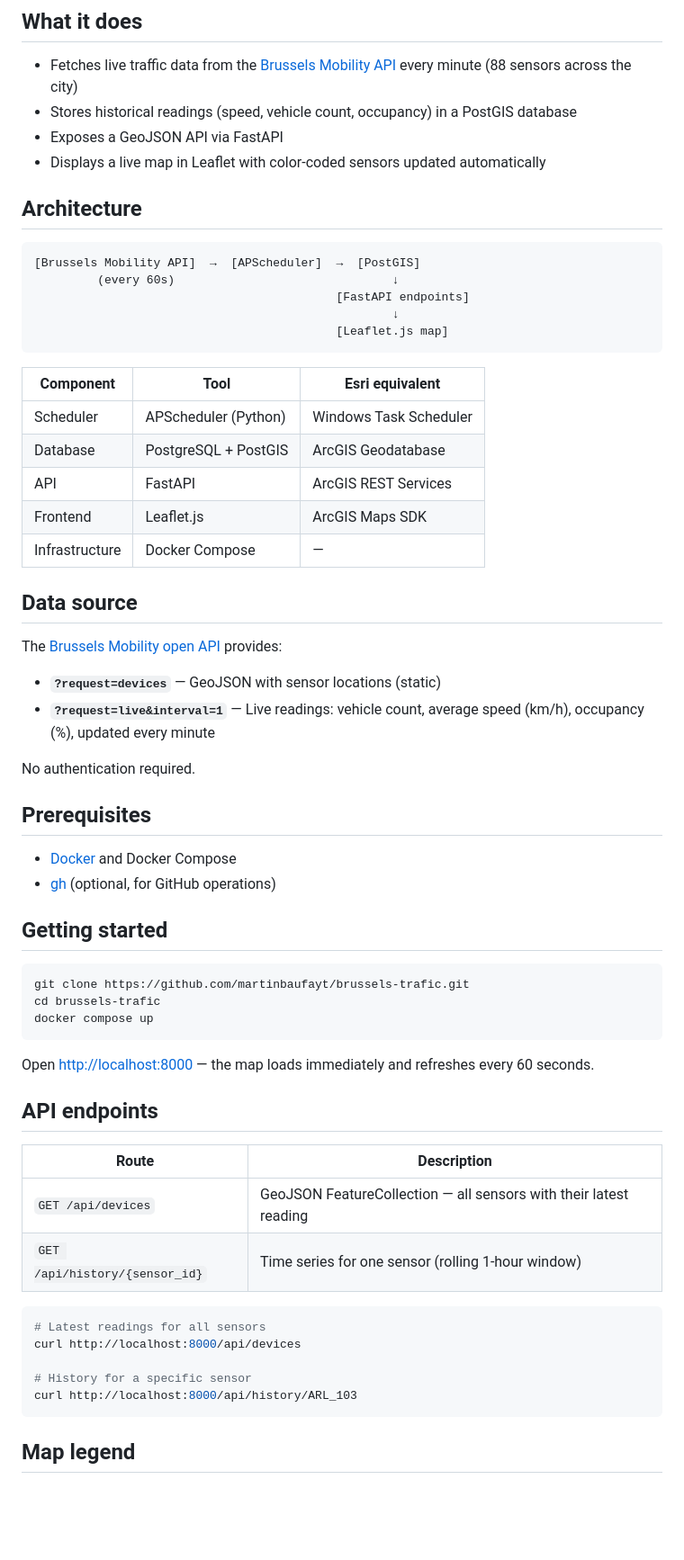
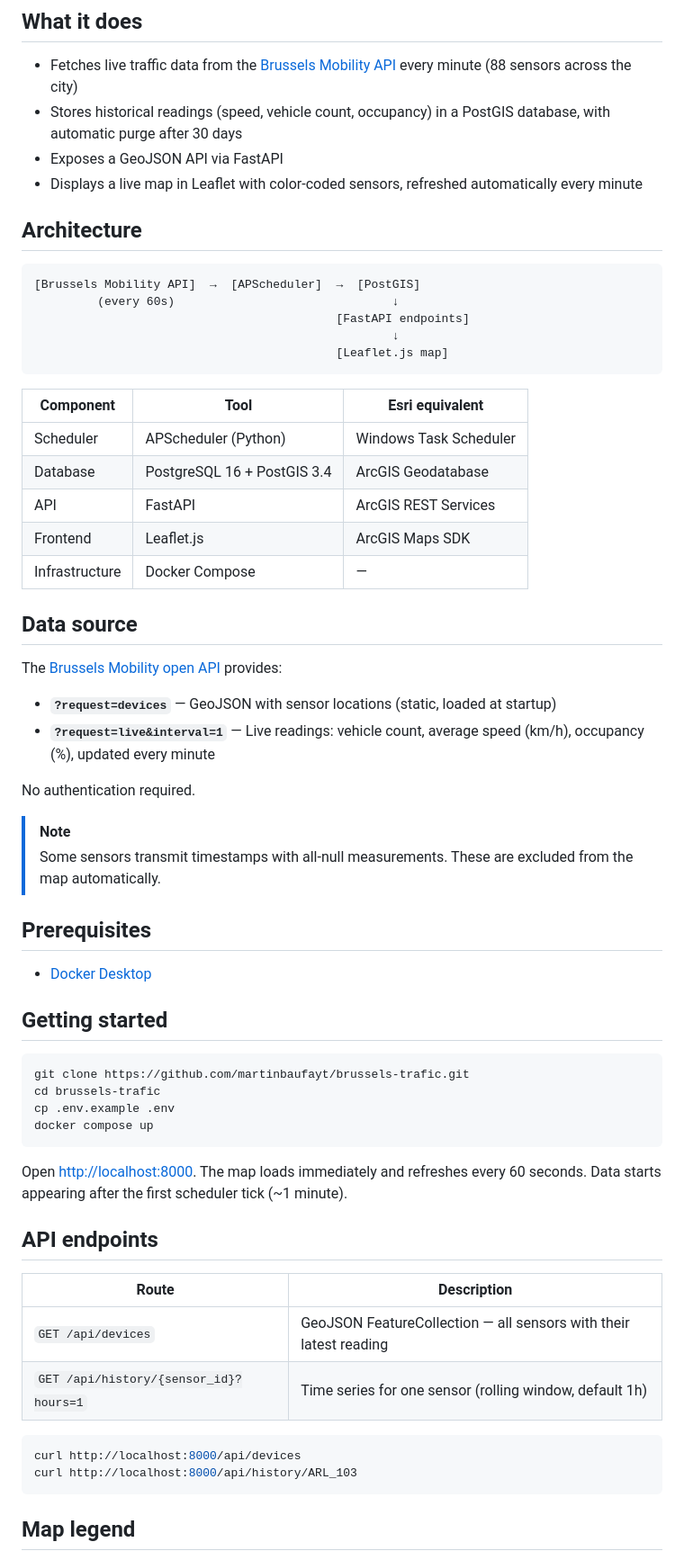
Before and after one commit to martinbaufayt/brussels-trafic, a Markdown page: README.md, the part around one of its changes. Shown at 90% size. Drawn GitHub-style; blank space fills up the shorter version.

````diff
--- a/README.md
+++ b/README.md
@@ -7,9 +9,9 @@ The goal is to learn **open-source alternatives to Windows Task Scheduler** for
 ## What it does
 
 - Fetches live traffic data from the [Brussels Mobility API](https://data.mobility.brussels/traffic/api/counts/) every minute (88 sensors across the city)
-- Stores historical readings (speed, vehicle count, occupancy) in a PostGIS database
+- Stores historical readings (speed, vehicle count, occupancy) in a PostGIS database, with automatic purge after 30 days
 - Exposes a GeoJSON API via FastAPI
-- Displays a live map in Leaflet with color-coded sensors updated automatically
+- Displays a live map in Leaflet with color-coded sensors, refreshed automatically every minute
 
 ## Architecture
 
@@ -24,7 +26,7 @@ The goal is to learn **open-source alternatives to Windows Task Scheduler** for
 | Component | Tool | Esri equivalent |
 |-----------|------|----------------|
 | Scheduler | APScheduler (Python) | Windows Task Scheduler |
-| Database | PostgreSQL + PostGIS | ArcGIS Geodatabase |
+| Database | PostgreSQL 16 + PostGIS 3.4 | ArcGIS Geodatabase |
 | API | FastAPI | ArcGIS REST Services |
 | Frontend | Leaflet.js | ArcGIS Maps SDK |
 | Infrastructure | Docker Compose | — |
@@ -33,38 +35,38 @@ The goal is to learn **open-source alternatives to Windows Task Scheduler** for
 
 The [Brussels Mobility open API](https://data.mobility.brussels/traffic/api/counts/) provides:
 
-- **`?request=devices`** — GeoJSON with sensor locations (static)
+- **`?request=devices`** — GeoJSON with sensor locations (static, loaded at startup)
 - **`?request=live&interval=1`** — Live readings: vehicle count, average speed (km/h), occupancy (%), updated every minute
 
 No authentication required.
 
+> [!NOTE]
+> Some sensors transmit timestamps with all-null measurements. These are excluded from the map automatically.
+
 ## Prerequisites
 
-- [Docker](https://docs.docker.com/get-docker/) and Docker Compose
-- [gh](https://cli.github.com/) (optional, for GitHub operations)
+- [Docker Desktop](https://docs.docker.com/get-docker/)
 
 ## Getting started
 
 ```bash
 git clone https://github.com/martinbaufayt/brussels-trafic.git
 cd brussels-trafic
+cp .env.example .env
 docker compose up
 ```
 
-Open [http://localhost:8000](http://localhost:8000) — the map loads immediately and refreshes every 60 seconds.
+Open [http://localhost:8000](http://localhost:8000). The map loads immediately and refreshes every 60 seconds. Data starts appearing after the first scheduler tick (~1 minute).
 
 ## API endpoints
 
 | Route | Description |
 |-------|-------------|
 | `GET /api/devices` | GeoJSON FeatureCollection — all sensors with their latest reading |
-| `GET /api/history/{sensor_id}` | Time series for one sensor (rolling 1-hour window) |
+| `GET /api/history/{sensor_id}?hours=1` | Time series for one sensor (rolling window, default 1h) |
 
 ```bash
-# Latest readings for all sensors
 curl http://localhost:8000/api/devices
-
-# History for a specific sensor
 curl http://localhost:8000/api/history/ARL_103
 ```
 
````
Also changed, not shown: other parts of README.md (+18 -26 lines).
